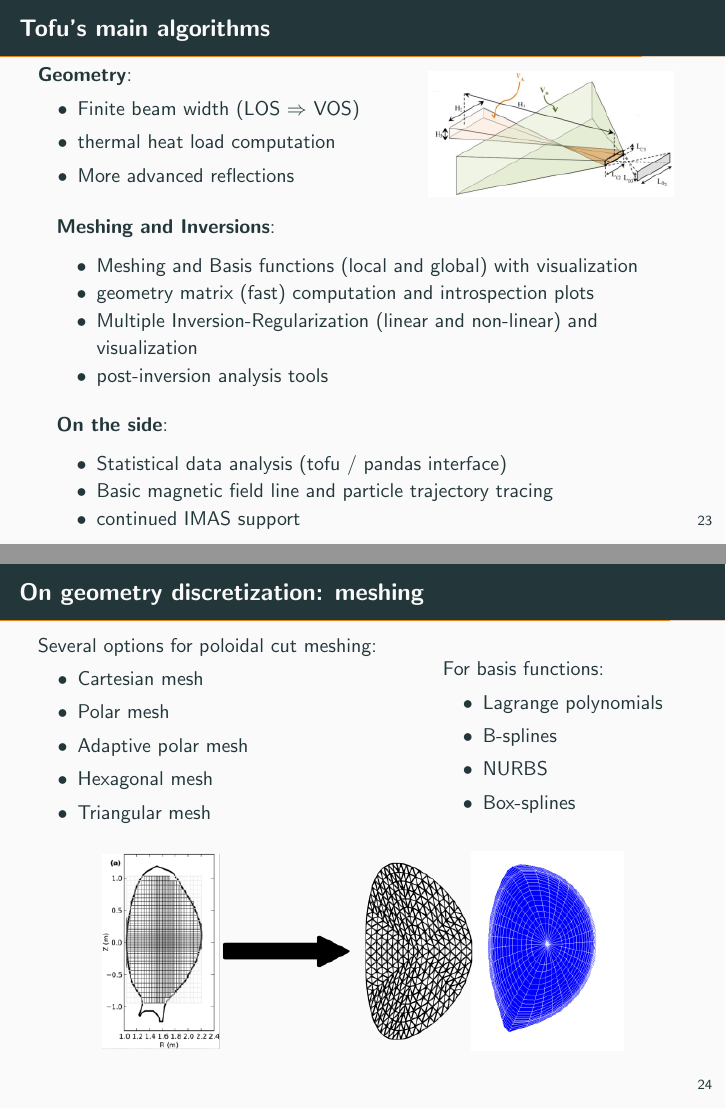
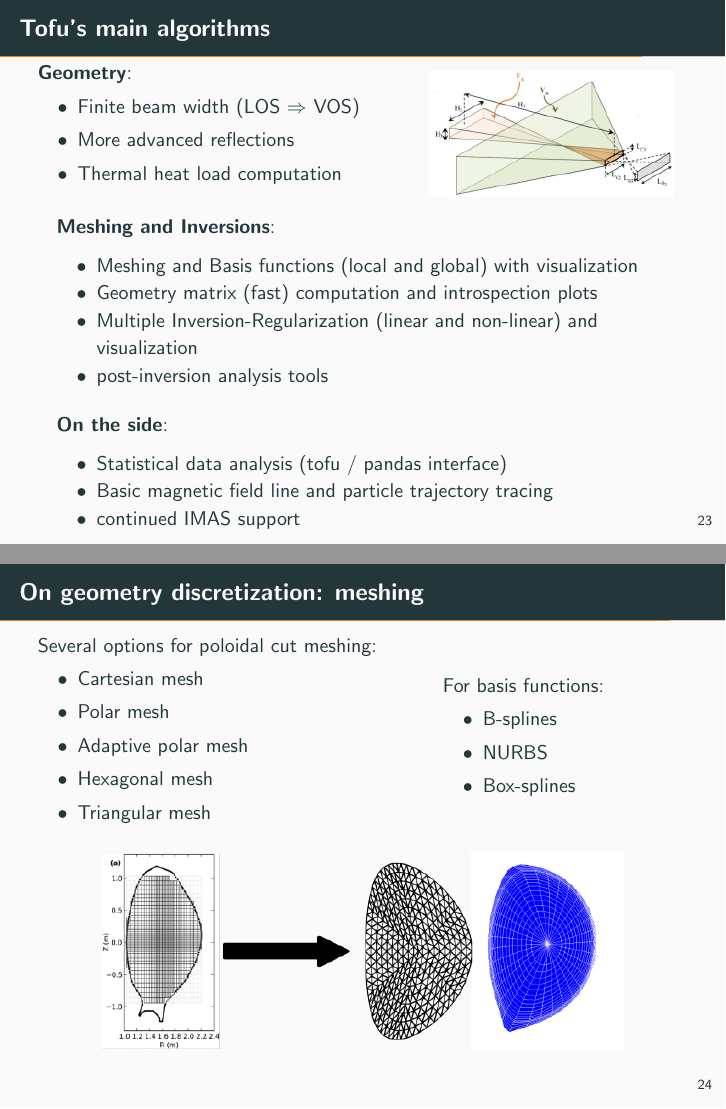
Before and after one commit to ToFuProject/tofu, LaTeX slides (Notes_Upgrades/Communications/Euroscipy2019/2019_LM_Euroscipy.tex): pages 34 and 35 of 37, joined at a grey line. Compiled offline with pdfLaTeX.

Commit message:
[euroscipy] final

```diff
--- a/Notes_Upgrades/Communications/Euroscipy2019/2019_LM_Euroscipy.tex
+++ b/Notes_Upgrades/Communications/Euroscipy2019/2019_LM_Euroscipy.tex
@@ -905,8 +905,8 @@ Integration of \textbf{user-defined function} along a LOS:
 \textbf{Geometry}:
 	\begin{itemize}
 	\item Finite beam width (LOS $\Rightarrow$ VOS)
-	\item thermal heat load computation
 	\item More advanced reflections
+	\item Thermal heat load computation
 	\end{itemize}
 \end{column}
 \begin{column}{0.4\textwidth}
@@ -965,7 +965,6 @@ Several options for poloidal cut meshing:
 For basis functions:
 
 \begin{itemize}
-	\item Lagrange polynomials
 	\item B-splines
 	\item NURBS
 	\item Box-splines
```
Also changed, not shown: Notes_Upgrades/Communications/Euroscipy2019/2019_LM_Euroscipy.tex (2 more changed lines), 1 other file.
